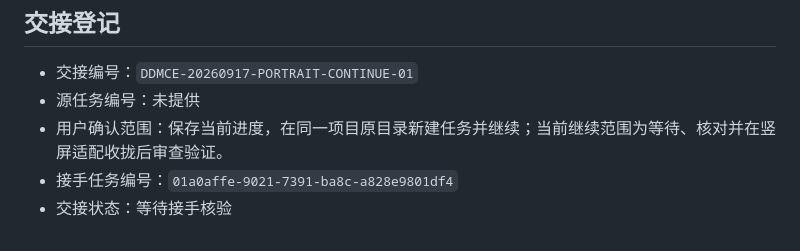
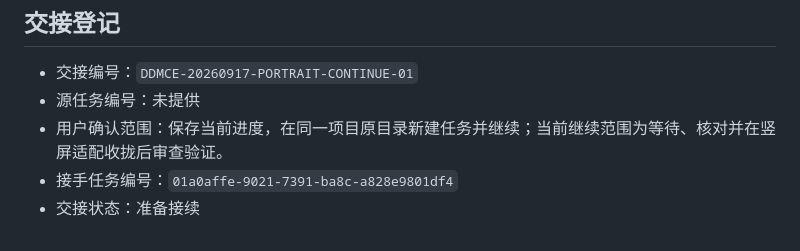
Before and after one commit to Lanpropro/DD_Monitor_CE, a Markdown page: PROJECT_STATE.md, the part around the change. Rendered like a GitHub page.

Commit message:
docs: prepare handoff continuation

```diff
--- a/PROJECT_STATE.md
+++ b/PROJECT_STATE.md
@@ -68,4 +68,4 @@
 - 源任务编号：未提供
 - 用户确认范围：保存当前进度，在同一项目原目录新建任务并继续；当前继续范围为等待、核对并在竖屏适配收拢后审查验证。
 - 接手任务编号：`01a0affe-9021-7391-ba8c-a828e9801df4`
-- 交接状态：等待接手核验
+- 交接状态：准备接续
```
